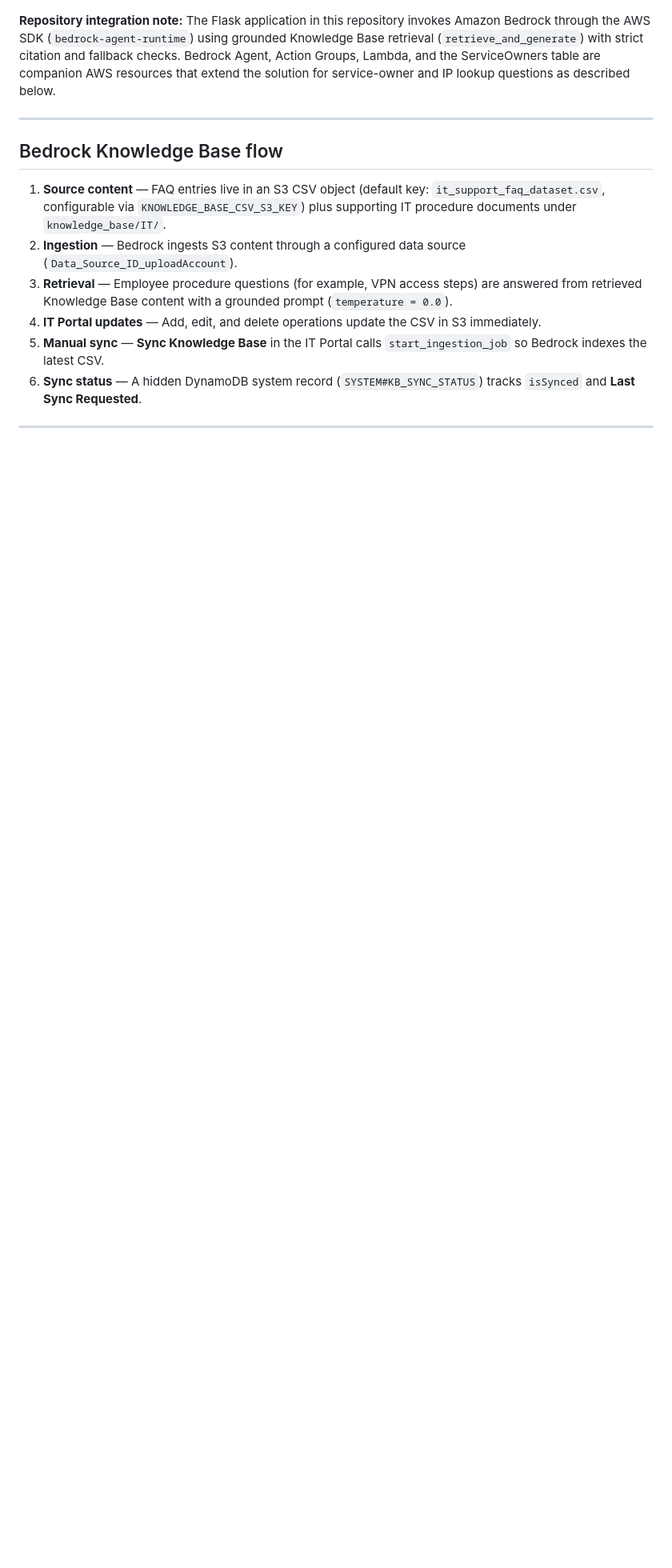
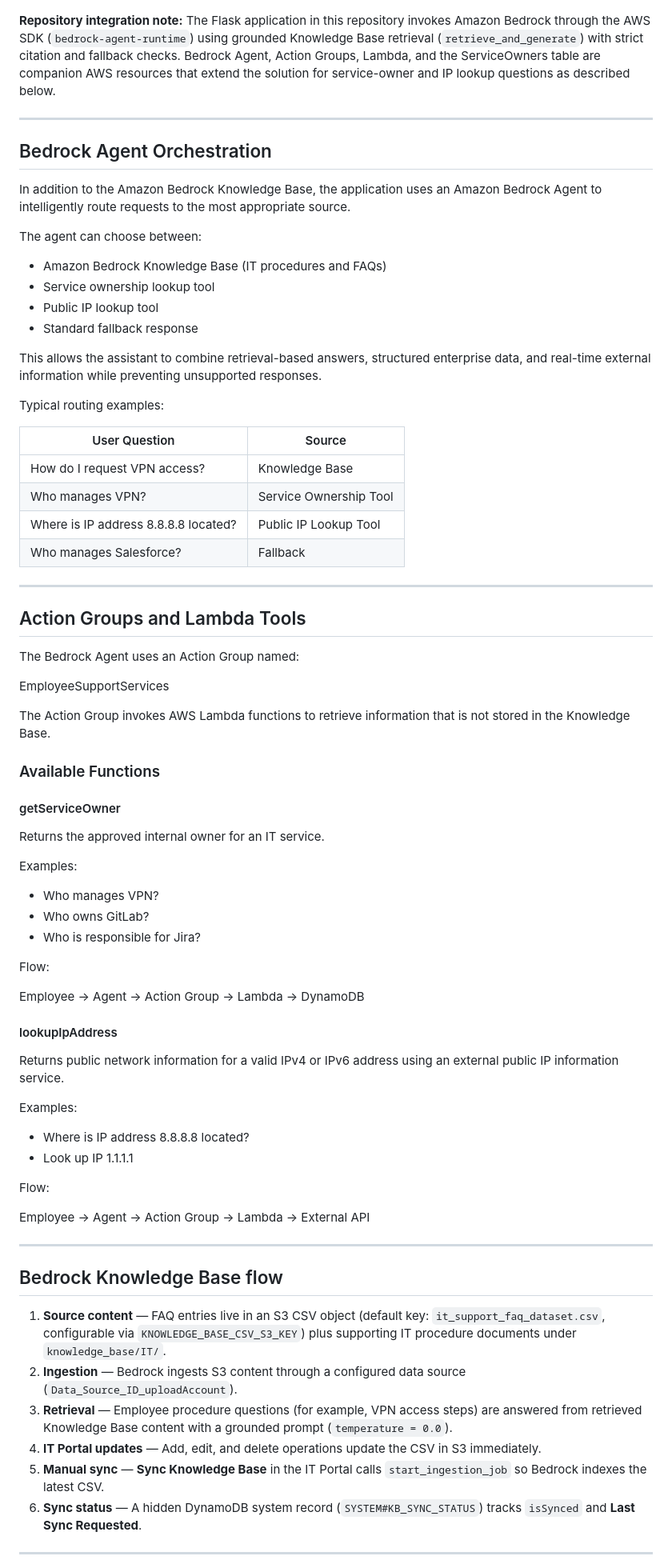
Before and after one commit to yehuda121/Smart-Employee-Assistant, a Markdown page: README.md, the part around one of its changes. Shown at 80% size. Drawn GitHub-style; blank space fills up the shorter version.

```diff
--- a/README.md
+++ b/README.md
@@ -87,6 +87,69 @@ Flask Web App (employee UI + IT Portal)
 
 ---
 
+## Bedrock Agent Orchestration
+
+In addition to the Amazon Bedrock Knowledge Base, the application uses an Amazon Bedrock Agent to intelligently route requests to the most appropriate source.
+
+The agent can choose between:
+
+- Amazon Bedrock Knowledge Base (IT procedures and FAQs)
+- Service ownership lookup tool
+- Public IP lookup tool
+- Standard fallback response
+
+This allows the assistant to combine retrieval-based answers, structured enterprise data, and real-time external information while preventing unsupported responses.
+
+Typical routing examples:
+
+| User Question | Source |
+|--------------|--------|
+| How do I request VPN access? | Knowledge Base |
+| Who manages VPN? | Service Ownership Tool |
+| Where is IP address 8.8.8.8 located? | Public IP Lookup Tool |
+| Who manages Salesforce? | Fallback |
+
+---
+
+## Action Groups and Lambda Tools
+
+The Bedrock Agent uses an Action Group named:
+
+EmployeeSupportServices
+
+The Action Group invokes AWS Lambda functions to retrieve information that is not stored in the Knowledge Base.
+
+### Available Functions
+
+#### getServiceOwner
+
+Returns the approved internal owner for an IT service.
+
+Examples:
+
+- Who manages VPN?
+- Who owns GitLab?
+- Who is responsible for Jira?
+
+Flow:
+
+Employee → Agent → Action Group → Lambda → DynamoDB
+
+#### lookupIpAddress
+
+Returns public network information for a valid IPv4 or IPv6 address using an external public IP information service.
+
+Examples:
+
+- Where is IP address 8.8.8.8 located?
+- Look up IP 1.1.1.1
+
+Flow:
+
+Employee → Agent → Action Group → Lambda → External API
+
+---
+
 ## Bedrock Knowledge Base flow
 
 1. **Source content** — FAQ entries live in an S3 CSV object (default key: `it_support_faq_dataset.csv`, configurable via `KNOWLEDGE_BASE_CSV_S3_KEY`) plus supporting IT procedure documents under `knowledge_base/IT/`.
```
Also changed, not shown: other parts of README.md (+108 -0 lines).
